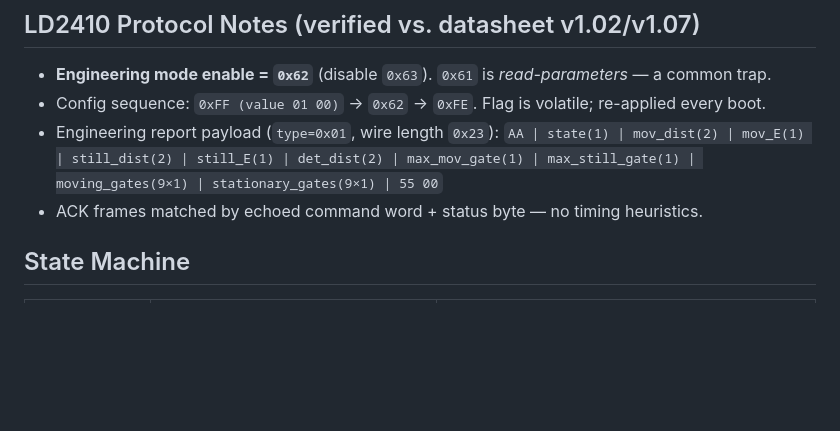
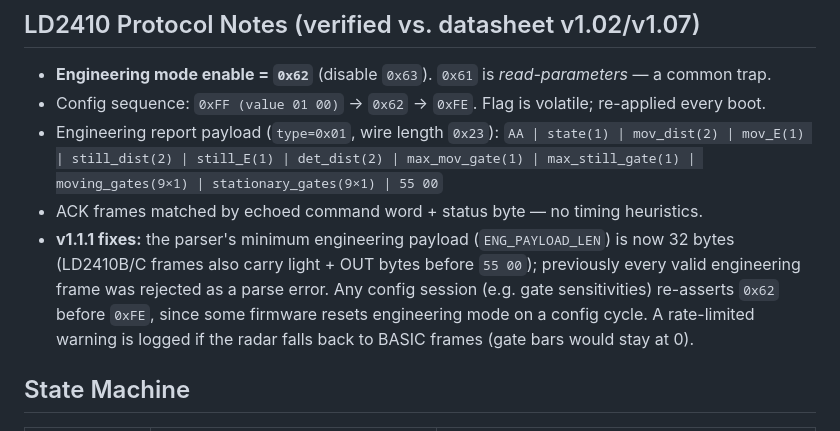
Before and after one commit to subsubl/TheApparatus, a Markdown page: README.md, the part around the change. Rendered like a GitHub page; blank space fills up the shorter version.

Commit message:
docs: README notes for v1.1.1 radar fixes

```diff
--- a/README.md
+++ b/README.md
@@ -118,6 +118,7 @@ non-blocking sequencer** performs the wake-up button choreography:
 - Engineering report payload (`type=0x01`, wire length `0x23`):
   `AA | state(1) | mov_dist(2) | mov_E(1) | still_dist(2) | still_E(1) | det_dist(2) | max_mov_gate(1) | max_still_gate(1) | moving_gates(9×1) | stationary_gates(9×1) | 55 00`
 - ACK frames matched by echoed command word + status byte — no timing heuristics.
+- **v1.1.1 fixes:** the parser's minimum engineering payload (`ENG_PAYLOAD_LEN`) is now 32 bytes (LD2410B/C frames also carry light + OUT bytes before `55 00`); previously every valid engineering frame was rejected as a parse error. Any config session (e.g. gate sensitivities) re-asserts `0x62` before `0xFE`, since some firmware resets engineering mode on a config cycle. A rate-limited warning is logged if the radar falls back to BASIC frames (gate bars would stay at 0).
 
 ## State Machine
 
```
